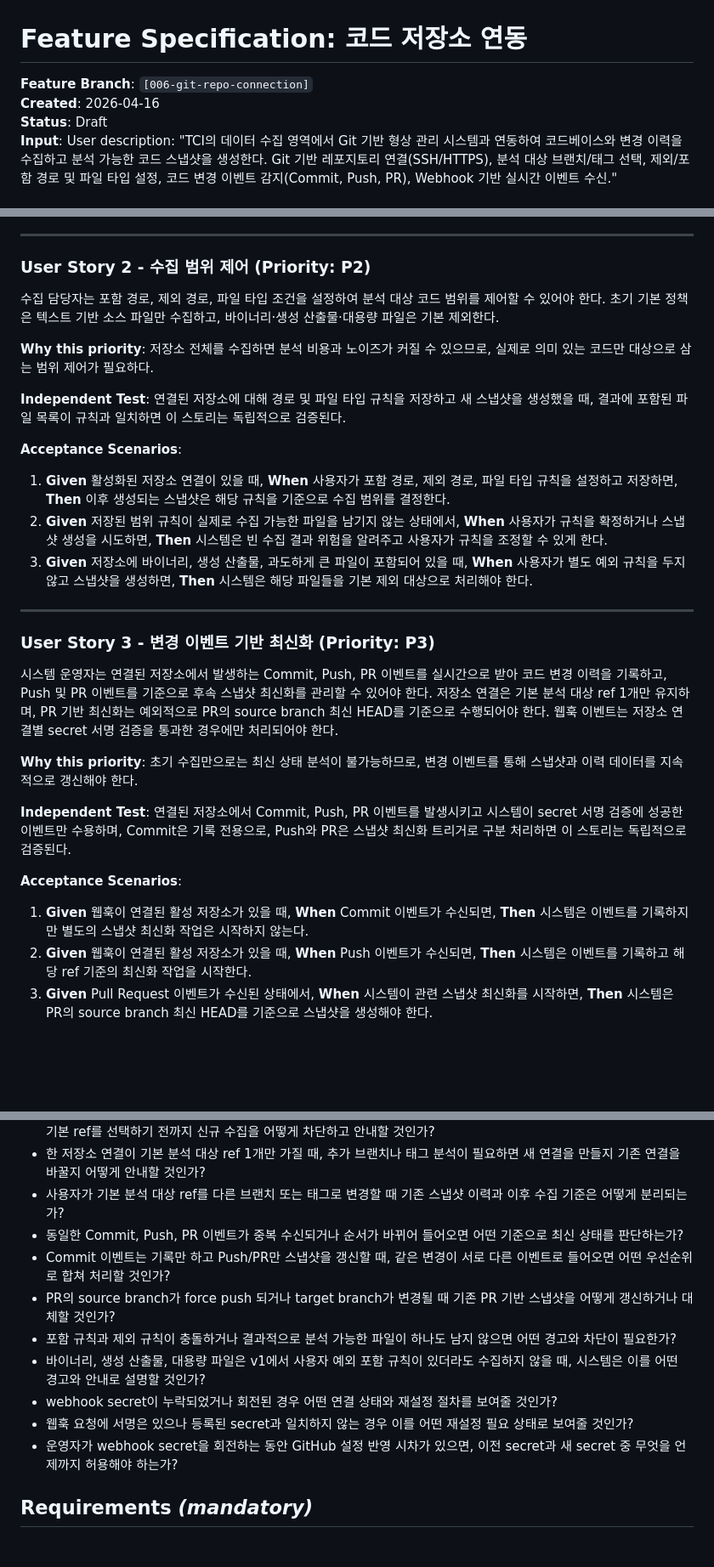
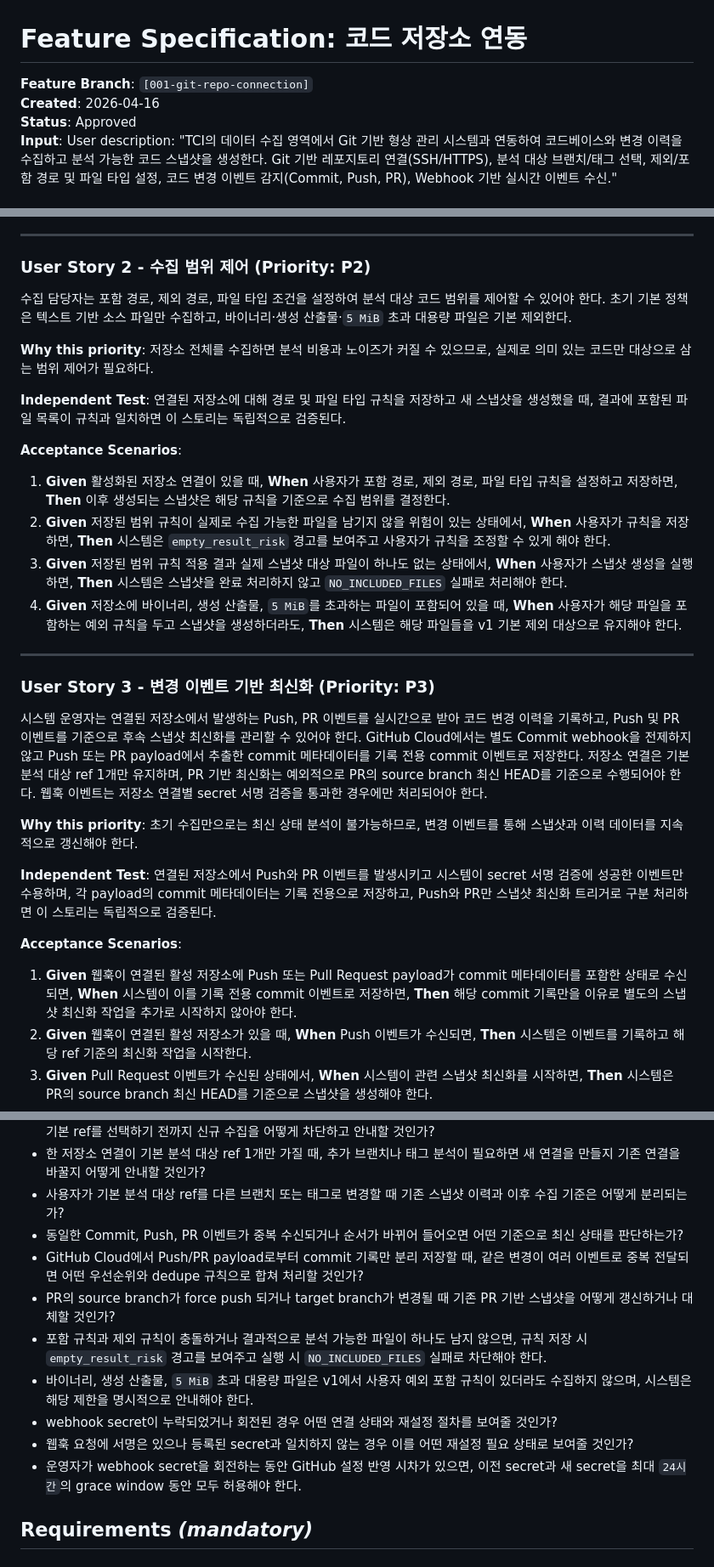
Before and after one commit to bus1029/TCI, a Markdown page: specs/001-git-repo-connection/spec.md, 3 parts joined by grey strips. Shown at 85% size. Rendered like a GitHub page; blank space fills up the shorter version.

```diff
--- a/specs/001-git-repo-connection/spec.md
+++ b/specs/001-git-repo-connection/spec.md
@@ -1,8 +1,8 @@
 # Feature Specification: 코드 저장소 연동
 
-**Feature Branch**: `[006-git-repo-connection]`
+**Feature Branch**: `[001-git-repo-connection]`
 **Created**: 2026-04-16
-**Status**: Draft
+**Status**: Approved
 **Input**: User description: "TCI의 데이터 수집 영역에서 Git 기반 형상 관리 시스템과 연동하여 코드베이스와 변경 이력을 수집하고 분석 가능한 코드 스냅샷을 생성한다. Git 기반 레포지토리 연결(SSH/HTTPS), 분석 대상 브랜치/태그 선택, 제외/포함 경로 및 파일 타입 설정, 코드 변경 이벤트 감지(Commit, Push, PR), Webhook 기반 실시간 이벤트 수신."
 
 ## Design Input Traceability *(mandatory)*
@@ -54,7 +62,7 @@
 
 ### User Story 2 - 수집 범위 제어 (Priority: P2)
 
-수집 담당자는 포함 경로, 제외 경로, 파일 타입 조건을 설정하여 분석 대상 코드 범위를 제어할 수 있어야 한다. 초기 기본 정책은 텍스트 기반 소스 파일만 수집하고, 바이너리·생성 산출물·대용량 파일은 기본 제외한다.
+수집 담당자는 포함 경로, 제외 경로, 파일 타입 조건을 설정하여 분석 대상 코드 범위를 제어할 수 있어야 한다. 초기 기본 정책은 텍스트 기반 소스 파일만 수집하고, 바이너리·생성 산출물·`5 MiB` 초과 대용량 파일은 기본 제외한다.
 
 **Why this priority**: 저장소 전체를 수집하면 분석 비용과 노이즈가 커질 수 있으므로, 실제로 의미 있는 코드만 대상으로 삼는 범위 제어가 필요하다.
 
@@ -63,22 +71,23 @@
 **Acceptance Scenarios**:
 
 1. **Given** 활성화된 저장소 연결이 있을 때, **When** 사용자가 포함 경로, 제외 경로, 파일 타입 규칙을 설정하고 저장하면, **Then** 이후 생성되는 스냅샷은 해당 규칙을 기준으로 수집 범위를 결정한다.
-2. **Given** 저장된 범위 규칙이 실제로 수집 가능한 파일을 남기지 않는 상태에서, **When** 사용자가 규칙을 확정하거나 스냅샷 생성을 시도하면, **Then** 시스템은 빈 수집 결과 위험을 알려주고 사용자가 규칙을 조정할 수 있게 한다.
-3. **Given** 저장소에 바이너리, 생성 산출물, 과도하게 큰 파일이 포함되어 있을 때, **When** 사용자가 별도 예외 규칙을 두지 않고 스냅샷을 생성하면, **Then** 시스템은 해당 파일들을 기본 제외 대상으로 처리해야 한다.
+2. **Given** 저장된 범위 규칙이 실제로 수집 가능한 파일을 남기지 않을 위험이 있는 상태에서, **When** 사용자가 규칙을 저장하면, **Then** 시스템은 `empty_result_risk` 경고를 보여주고 사용자가 규칙을 조정할 수 있게 해야 한다.
+3. **Given** 저장된 범위 규칙 적용 결과 실제 스냅샷 대상 파일이 하나도 없는 상태에서, **When** 사용자가 스냅샷 생성을 실행하면, **Then** 시스템은 스냅샷을 완료 처리하지 않고 `NO_INCLUDED_FILES` 실패로 처리해야 한다.
+4. **Given** 저장소에 바이너리, 생성 산출물, `5 MiB`를 초과하는 파일이 포함되어 있을 때, **When** 사용자가 해당 파일을 포함하는 예외 규칙을 두고 스냅샷을 생성하더라도, **Then** 시스템은 해당 파일들을 v1 기본 제외 대상으로 유지해야 한다.
 
 ---
 
 ### User Story 3 - 변경 이벤트 기반 최신화 (Priority: P3)
 
-시스템 운영자는 연결된 저장소에서 발생하는 Commit, Push, PR 이벤트를 실시간으로 받아 코드 변경 이력을 기록하고, Push 및 PR 이벤트를 기준으로 후속 스냅샷 최신화를 관리할 수 있어야 한다. 저장소 연결은 기본 분석 대상 ref 1개만 유지하며, PR 기반 최신화는 예외적으로 PR의 source branch 최신 HEAD를 기준으로 수행되어야 한다. 웹훅 이벤트는 저장소 연결별 secret 서명 검증을 통과한 경우에만 처리되어야 한다.
+시스템 운영자는 연결된 저장소에서 발생하는 Push, PR 이벤트를 실시간으로 받아 코드 변경 이력을 기록하고, Push 및 PR 이벤트를 기준으로 후속 스냅샷 최신화를 관리할 수 있어야 한다. GitHub Cloud에서는 별도 Commit webhook을 전제하지 않고 Push 또는 PR payload에서 추출한 commit 메타데이터를 기록 전용 commit 이벤트로 저장한다. 저장소 연결은 기본 분석 대상 ref 1개만 유지하며, PR 기반 최신화는 예외적으로 PR의 source branch 최신 HEAD를 기준으로 수행되어야 한다. 웹훅 이벤트는 저장소 연결별 secret 서명 검증을 통과한 경우에만 처리되어야 한다.
 
 **Why this priority**: 초기 수집만으로는 최신 상태 분석이 불가능하므로, 변경 이벤트를 통해 스냅샷과 이력 데이터를 지속적으로 갱신해야 한다.
 
-**Independent Test**: 연결된 저장소에서 Commit, Push, PR 이벤트를 발생시키고 시스템이 secret 서명 검증에 성공한 이벤트만 수용하며, Commit은 기록 전용으로, Push와 PR은 스냅샷 최신화 트리거로 구분 처리하면 이 스토리는 독립적으로 검증된다.
+**Independent Test**: 연결된 저장소에서 Push와 PR 이벤트를 발생시키고 시스템이 secret 서명 검증에 성공한 이벤트만 수용하며, 각 payload의 commit 메타데이터는 기록 전용으로 저장하고, Push와 PR만 스냅샷 최신화 트리거로 구분 처리하면 이 스토리는 독립적으로 검증된다.
 
 **Acceptance Scenarios**:
 
-1. **Given** 웹훅이 연결된 활성 저장소가 있을 때, **When** Commit 이벤트가 수신되면, **Then** 시스템은 이벤트를 기록하지만 별도의 스냅샷 최신화 작업은 시작하지 않는다.
+1. **Given** 웹훅이 연결된 활성 저장소에 Push 또는 Pull Request payload가 commit 메타데이터를 포함한 상태로 수신되면, **When** 시스템이 이를 기록 전용 commit 이벤트로 저장하면, **Then** 해당 commit 기록만을 이유로 별도의 스냅샷 최신화 작업을 추가로 시작하지 않아야 한다.
 2. **Given** 웹훅이 연결된 활성 저장소가 있을 때, **When** Push 이벤트가 수신되면, **Then** 시스템은 이벤트를 기록하고 해당 ref 기준의 최신화 작업을 시작한다.
 3. **Given** Pull Request 이벤트가 수신된 상태에서, **When** 시스템이 관련 스냅샷 최신화를 시작하면, **Then** 시스템은 PR의 source branch 최신 HEAD를 기준으로 스냅샷을 생성해야 한다.
 4. **Given** 웹훅 요청의 서명 검증에 실패한 상태에서, **When** 시스템이 이벤트를 수신하면, **Then** 시스템은 해당 이벤트를 처리 대상으로 인정하지 않고 거부 상태를 기록해야 한다.
@@ -93,13 +102,13 @@
 - 한 저장소 연결이 기본 분석 대상 ref 1개만 가질 때, 추가 브랜치나 태그 분석이 필요하면 새 연결을 만들지 기존 연결을 바꿀지 어떻게 안내할 것인가?
 - 사용자가 기본 분석 대상 ref를 다른 브랜치 또는 태그로 변경할 때 기존 스냅샷 이력과 이후 수집 기준은 어떻게 분리되는가?
 - 동일한 Commit, Push, PR 이벤트가 중복 수신되거나 순서가 바뀌어 들어오면 어떤 기준으로 최신 상태를 판단하는가?
-- Commit 이벤트는 기록만 하고 Push/PR만 스냅샷을 갱신할 때, 같은 변경이 서로 다른 이벤트로 들어오면 어떤 우선순위로 합쳐 처리할 것인가?
+- GitHub Cloud에서 Push/PR payload로부터 commit 기록만 분리 저장할 때, 같은 변경이 여러 이벤트로 중복 전달되면 어떤 우선순위와 dedupe 규칙으로 합쳐 처리할 것인가?
 - PR의 source branch가 force push 되거나 target branch가 변경될 때 기존 PR 기반 스냅샷을 어떻게 갱신하거나 대체할 것인가?
-- 포함 규칙과 제외 규칙이 충돌하거나 결과적으로 분석 가능한 파일이 하나도 남지 않으면 어떤 경고와 차단이 필요한가?
-- 바이너리, 생성 산출물, 대용량 파일은 v1에서 사용자 예외 포함 규칙이 있더라도 수집하지 않을 때, 시스템은 이를 어떤 경고와 안내로 설명할 것인가?
+- 포함 규칙과 제외 규칙이 충돌하거나 결과적으로 분석 가능한 파일이 하나도 남지 않으면, 규칙 저장 시 `empty_result_risk` 경고를 보여주고 실행 시 `NO_INCLUDED_FILES` 실패로 차단해야 한다.
+- 바이너리, 생성 산출물, `5 MiB` 초과 대용량 파일은 v1에서 사용자 예외 포함 규칙이 있더라도 수집하지 않으며, 시스템은 해당 제한을 명시적으로 안내해야 한다.
 - webhook secret이 누락되었거나 회전된 경우 어떤 연결 상태와 재설정 절차를 보여줄 것인가?
 - 웹훅 요청에 서명은 있으나 등록된 secret과 일치하지 않는 경우 이를 어떤 재설정 필요 상태로 보여줄 것인가?
-- 운영자가 webhook secret을 회전하는 동안 GitHub 설정 반영 시차가 있으면, 이전 secret과 새 secret 중 무엇을 언제까지 허용해야 하는가?
+- 운영자가 webhook secret을 회전하는 동안 GitHub 설정 반영 시차가 있으면, 이전 secret과 새 secret을 최대 `24시간`의 grace window 동안 모두 허용해야 한다.
 
 ## Requirements *(mandatory)*
 
```
Also changed, not shown: other parts of specs/001-git-repo-connection/spec.md (+13 -5 lines), specs/001-git-repo-connection/plan.md (+5 -4 lines), specs/001-git-repo-connection/tasks.md (+11 -11 lines).
